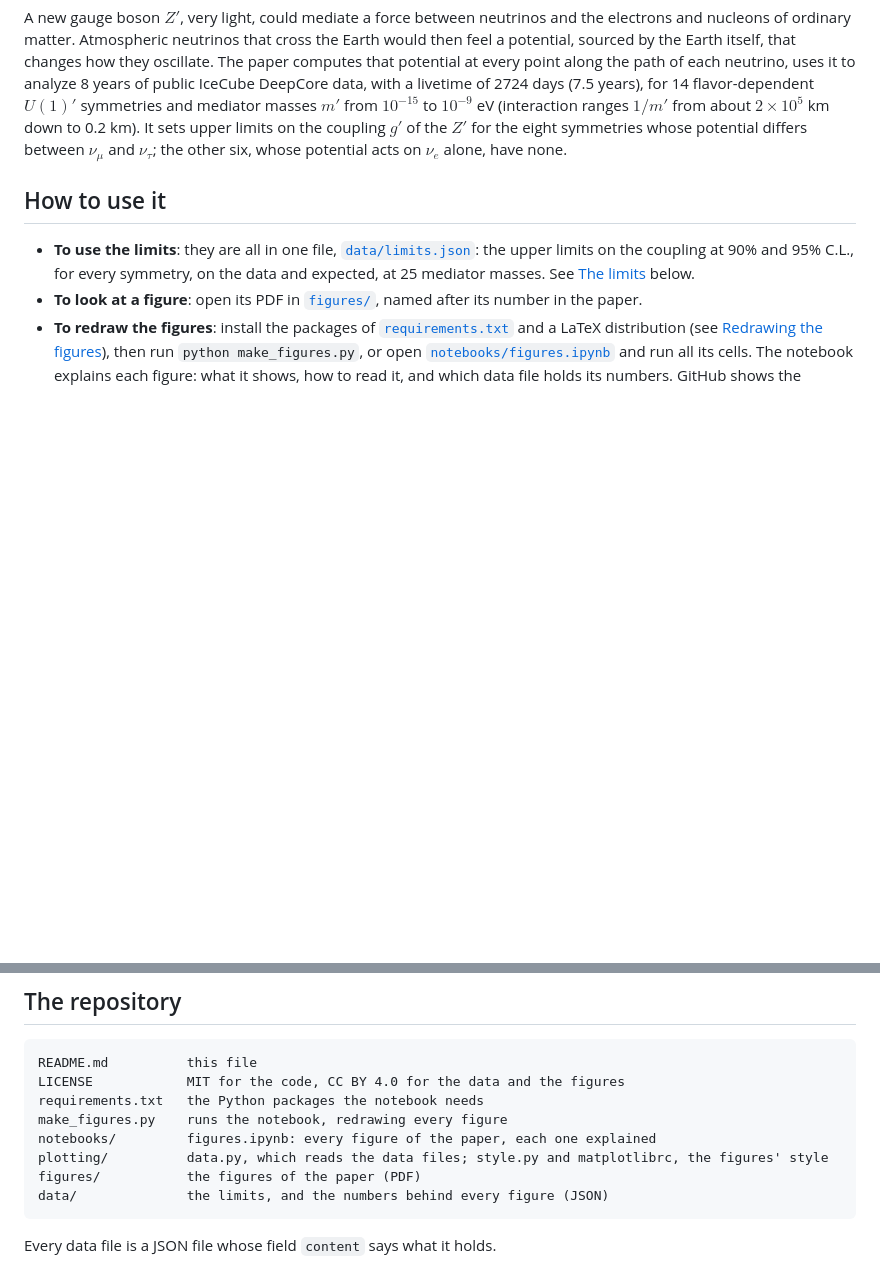
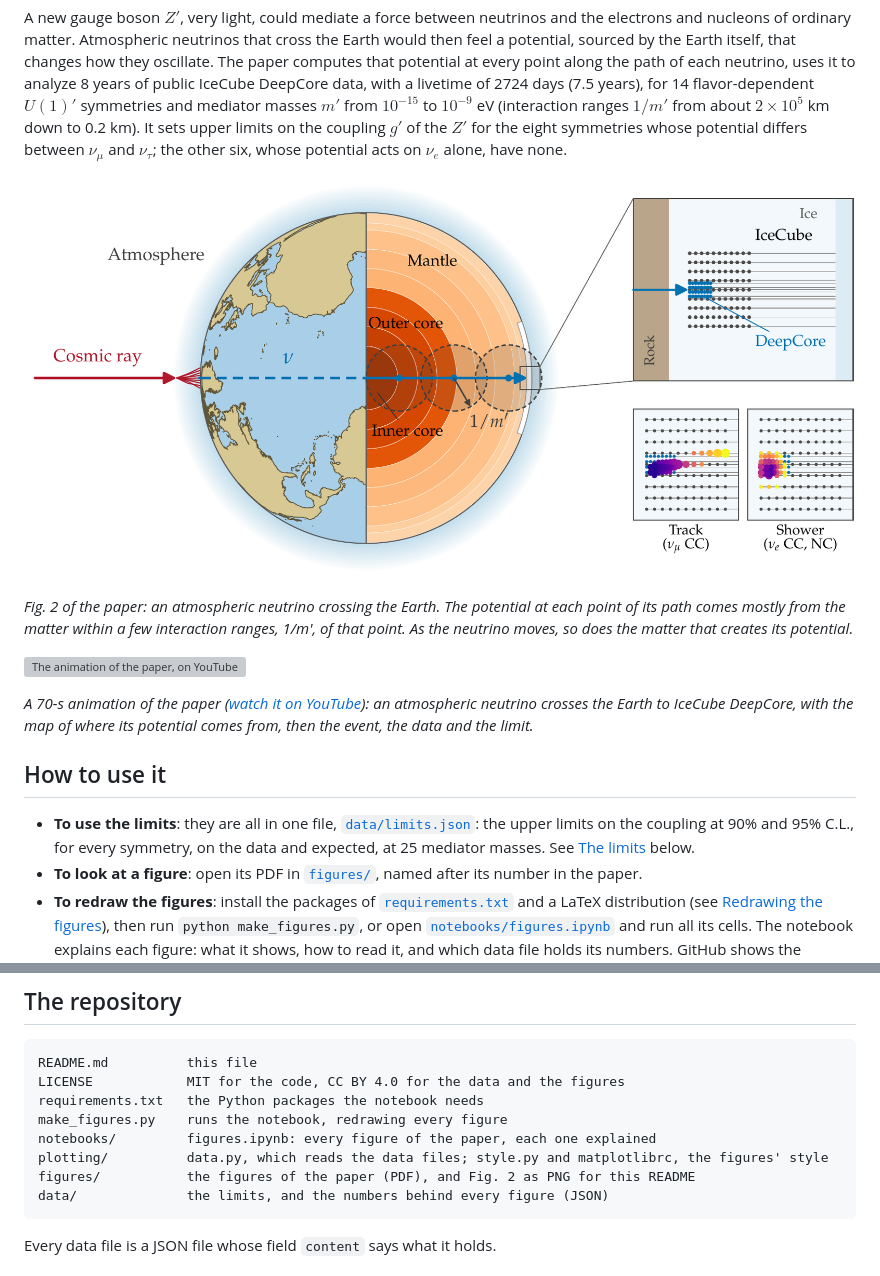
Before and after one commit to mbustama/nu-lri-earth, a Markdown page: README.md, 2 parts joined by grey strips. Drawn GitHub-style; pictures changed too: figures/fig02_setup.png (added); blank space fills up the shorter version; grey boxes are pictures that could not be loaded.

Commit message:
README: Fig. 2 and the animation on YouTube
- Fig. 2 of the paper (figures/fig02_setup.png, from fig02_setup.pdf) after the opening paragraphs,
  with a short caption
- The 70-s animation of the paper: its YouTube thumbnail, linked to https://youtu.be/G7DGSbry81w
- Repository tree: figures/ also holds Fig. 2 as PNG for the README

Co-Authored-By: Claude Opus 5.5 <noreply@anthropic.com>

````diff
--- a/README.md
+++ b/README.md
@@ -3,6 +3,14 @@
 The limits of the paper, the numbers behind every one of its figures, and the code that draws them. By Dyer F. Cardenas (Pontificia Universidad Católica del Perú) and Mauricio Bustamante (Niels Bohr Institute, University of Copenhagen). The paper: [arXiv:2611.14642](https://arxiv.org/abs/2611.14642).
 
 A new gauge boson $Z'$, very light, could mediate a force between neutrinos and the electrons and nucleons of ordinary matter. Atmospheric neutrinos that cross the Earth would then feel a potential, sourced by the Earth itself, that changes how they oscillate. The paper computes that potential at every point along the path of each neutrino, uses it to analyze 8 years of public IceCube DeepCore data, with a livetime of 2724 days (7.5 years), for 14 flavor-dependent $U(1)'$ symmetries and mediator masses $m'$ from $10^{-15}$ to $10^{-9}$ eV (interaction ranges $1/m'$ from about $2 \times 10^5$ km down to 0.2 km). It sets upper limits on the coupling $g'$ of the $Z'$ for the eight symmetries whose potential differs between $\nu_\mu$ and $\nu_\tau$; the other six, whose potential acts on $\nu_e$ alone, have none.
+
+![An atmospheric neutrino crossing the Earth to IceCube DeepCore, with the regions of the Earth that source its potential](figures/fig02_setup.png)
+
+*Fig. 2 of the paper: an atmospheric neutrino crossing the Earth. The potential at each point of its path comes mostly from the matter within a few interaction ranges, 1/m′, of that point. As the neutrino moves, so does the matter that creates its potential.*
+
+<a href="https://youtu.be/G7DGSbry81w"><img src="https://i.ytimg.com/vi/G7DGSbry81w/maxresdefault.jpg" width="640" alt="The animation of the paper, on YouTube"></a>
+
+*A 70-s animation of the paper ([watch it on YouTube](https://youtu.be/G7DGSbry81w)): an atmospheric neutrino crosses the Earth to IceCube DeepCore, with the map of where its potential comes from, then the event, the data and the limit.*
 
 ## How to use it
 
@@ -19,7 +27,7 @@ requirements.txt   the Python packages the notebook needs
 make_figures.py    runs the notebook, redrawing every figure
 notebooks/         figures.ipynb: every figure of the paper, each one explained
 plotting/          data.py, which reads the data files; style.py and matplotlibrc, the figures' style
-figures/           the figures of the paper (PDF)
+figures/           the figures of the paper (PDF), and Fig. 2 as PNG for this README
 data/              the limits, and the numbers behind every figure (JSON)
 ```
 
````
